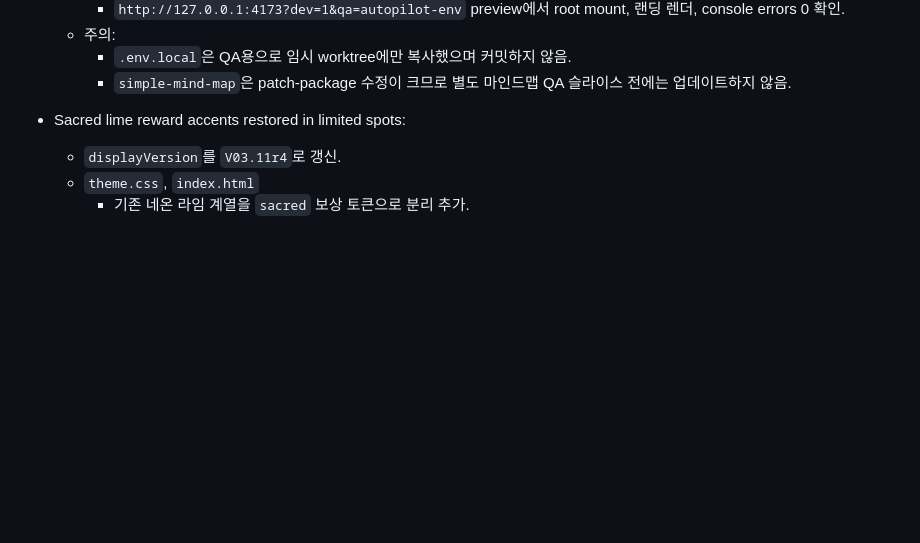
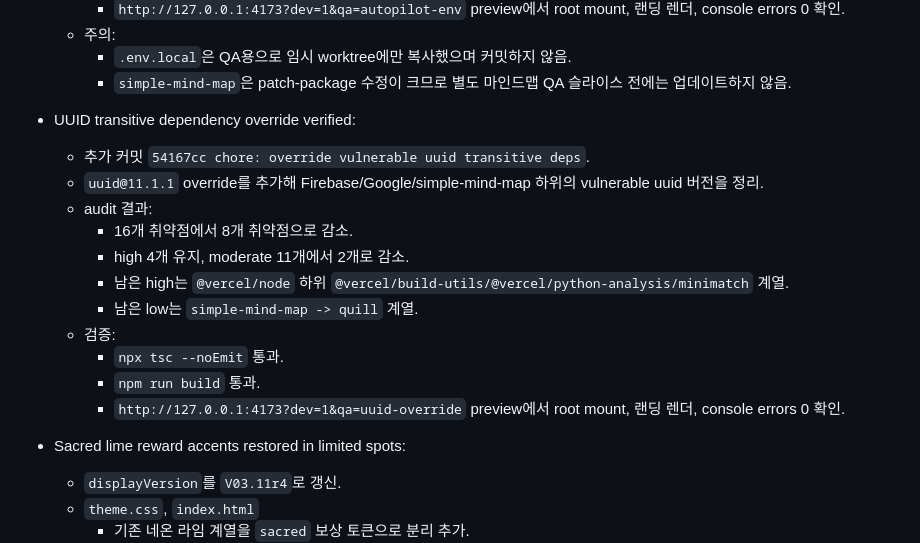
Before and after one commit to ordinary-first/supercoach-ai-studio, a Markdown page: AGENTS.md, the part around the change. Rendered like a GitHub page; blank space fills up the shorter version.

Commit message:
docs: record uuid override QA handoff

```diff
--- a/AGENTS.md
+++ b/AGENTS.md
@@ -147,6 +147,19 @@ _Last updated: 2026-06-08_
   - 주의:
     - `.env.local`은 QA용으로 임시 worktree에만 복사했으며 커밋하지 않음.
     - `simple-mind-map`은 patch-package 수정이 크므로 별도 마인드맵 QA 슬라이스 전에는 업데이트하지 않음.
+
+- UUID transitive dependency override verified:
+  - 추가 커밋 `54167cc chore: override vulnerable uuid transitive deps`.
+  - `uuid@11.1.1` override를 추가해 Firebase/Google/simple-mind-map 하위의 vulnerable uuid 버전을 정리.
+  - audit 결과:
+    - 16개 취약점에서 8개 취약점으로 감소.
+    - high 4개 유지, moderate 11개에서 2개로 감소.
+    - 남은 high는 `@vercel/node` 하위 `@vercel/build-utils/@vercel/python-analysis/minimatch` 계열.
+    - 남은 low는 `simple-mind-map -> quill` 계열.
+  - 검증:
+    - `npx tsc --noEmit` 통과.
+    - `npm run build` 통과.
+    - `http://127.0.0.1:4173?dev=1&qa=uuid-override` preview에서 root mount, 랜딩 렌더, console errors 0 확인.
 
 - Sacred lime reward accents restored in limited spots:
   - `displayVersion`를 `V03.11r4`로 갱신.
```
